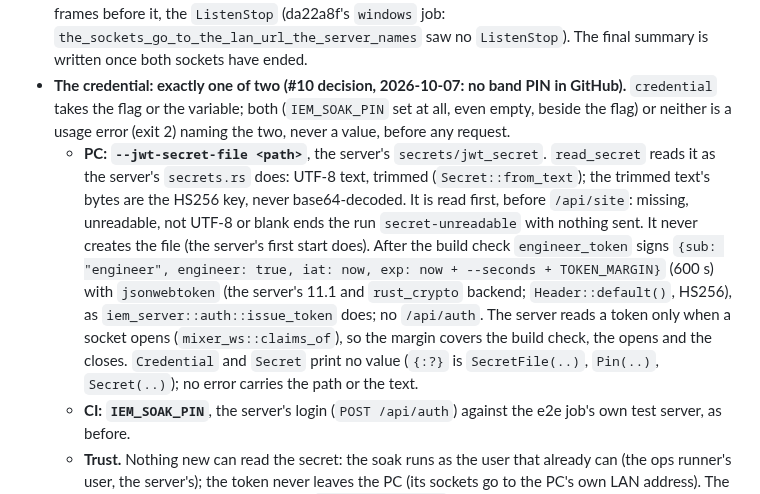
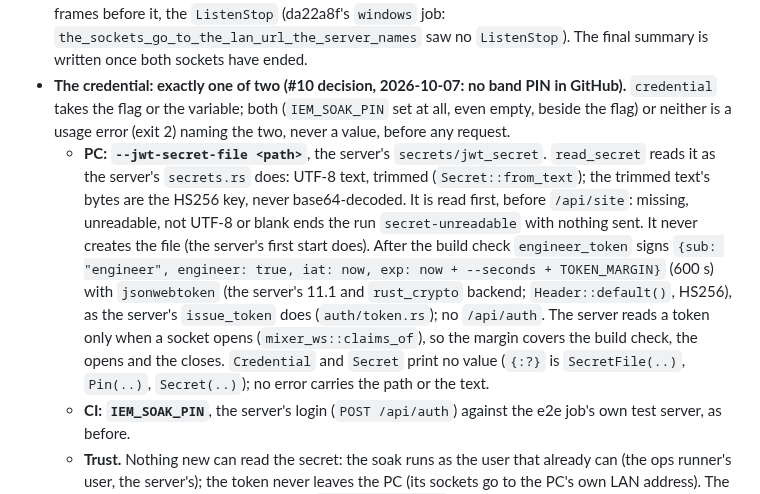
Before and after one commit to zbynekdrlik/iemmixer, a Markdown page: .claude/rules/soak.md, the part around the change. GitHub-like rendering.

```diff
--- a/.claude/rules/soak.md
+++ b/.claude/rules/soak.md
@@ -16,7 +16,7 @@ Design note `docs/superpowers/specs/2026-10-07-s7-hil-live-soak-design.md` §4 a
 - **No socket is opened twice (#10 decision, 2026-10-07).** Each socket is opened once (`net::hold`). One that cannot be opened ends the run at once (`server-gone`): a second try could reach whatever answers at that address by then. Its first close (the peer's Close too), an error on it, or a silence of `idle` ends the run (`connection-lost`, stderr and summary). A reconnect was red in the verdict anyway (check 11), so nothing of value is lost. There is no backoff and no give-up bound: the bound only measured how long a socket was tried again.
 - **Each socket ends with its Close** (`Role::finish`, at the run's end and on the lost path as far as the socket still can): the listen socket's `ListenStop`, then a WebSocket Close (or the answer to the peer's), then reads (not counted) until the peer's Close, at most `close_wait` (2 s) plus one read's wait, then the drop. Once the peer's Close has come nothing is left unread, so on Windows the drop is a FIN and not a reset: a socket dropped with Opus frames still unread resets the connection, and the peer can lose the frames before it, the `ListenStop` (da22a8f's `windows` job: `the_sockets_go_to_the_lan_url_the_server_names` saw no `ListenStop`). The final summary is written once both sockets have ended.
 - **The credential: exactly one of two (#10 decision, 2026-10-07: no band PIN in GitHub).** `credential` takes the flag or the variable; both (`IEM_SOAK_PIN` set at all, even empty, beside the flag) or neither is a usage error (exit 2) naming the two, never a value, before any request.
-  - **PC: `--jwt-secret-file <path>`**, the server's `secrets/jwt_secret`. `read_secret` reads it as the server's `secrets.rs` does: UTF-8 text, trimmed (`Secret::from_text`); the trimmed text's bytes are the HS256 key, never base64-decoded. It is read first, before `/api/site`: missing, unreadable, not UTF-8 or blank ends the run `secret-unreadable` with nothing sent. It never creates the file (the server's first start does). After the build check `engineer_token` signs `{sub: "engineer", engineer: true, iat: now, exp: now + --seconds + TOKEN_MARGIN}` (600 s) with `jsonwebtoken` (the server's 11.1 and `rust_crypto` backend; `Header::default()`, HS256), as `iem_server::auth::issue_token` does; no `/api/auth`. The server reads a token only when a socket opens (`mixer_ws::claims_of`), so the margin covers the build check, the opens and the closes. `Credential` and `Secret` print no value (`{:?}` is `SecretFile(..)`, `Pin(..)`, `Secret(..)`); no error carries the path or the text.
+  - **PC: `--jwt-secret-file <path>`**, the server's `secrets/jwt_secret`. `read_secret` reads it as the server's `secrets.rs` does: UTF-8 text, trimmed (`Secret::from_text`); the trimmed text's bytes are the HS256 key, never base64-decoded. It is read first, before `/api/site`: missing, unreadable, not UTF-8 or blank ends the run `secret-unreadable` with nothing sent. It never creates the file (the server's first start does). After the build check `engineer_token` signs `{sub: "engineer", engineer: true, iat: now, exp: now + --seconds + TOKEN_MARGIN}` (600 s) with `jsonwebtoken` (the server's 11.1 and `rust_crypto` backend; `Header::default()`, HS256), as the server's `issue_token` does (`auth/token.rs`); no `/api/auth`. The server reads a token only when a socket opens (`mixer_ws::claims_of`), so the margin covers the build check, the opens and the closes. `Credential` and `Secret` print no value (`{:?}` is `SecretFile(..)`, `Pin(..)`, `Secret(..)`); no error carries the path or the text.
   - **CI: `IEM_SOAK_PIN`**, the server's login (`POST /api/auth`) against the e2e job's own test server, as before.
   - **Trust.** Nothing new can read the secret: the soak runs as the user that already can (the ops runner's user, the server's); the token never leaves the PC (its sockets go to the PC's own LAN address). The predecessor app shares the secret (`iem-migrate band` copies it), so it would take a token signed here: the build check (`--expect-build`, before any token is sent) and the no-reconnect rule guard it as before. **Ops change still owed before the first PC soak (#10):** the ops `soak.yml` must pass `--jwt-secret-file` and remove its `IEM_SOAK_PIN` line entirely, not only the secret behind it: a variable set at all, even empty (a deleted GitHub secret), beside the flag is both credentials, exit 2. Then a band PIN change no longer touches the soak.
   - **One reading of the token.** The tests read a minted token back into `iem_core::AuthClaims` with the body of `iem_server::auth::extract_claims` (`DecodingKey::from_secret`, `Validation::default()`, which checks `exp`), not through `iem-server` itself (it embeds the UI's `dist` and would bring axum, tokio, reqwest and argon2 into the client's tests). A change to the server's tokens (algorithm, claims, key encoding, validation) changes `engineer_token` and that test with it. The fake server takes a token only when it verifies with its script's secret (`tests/fake_server/main.rs`, `upgrade` and `claims`; the tests are in `token.rs`): a token from another secret opens no socket (`server-gone`). The real server reads a client-signed token in CI's e2e step (its second run, below).
```
Also changed, not shown: .claude/rules/security-baseline.md (+9 -4 lines).
